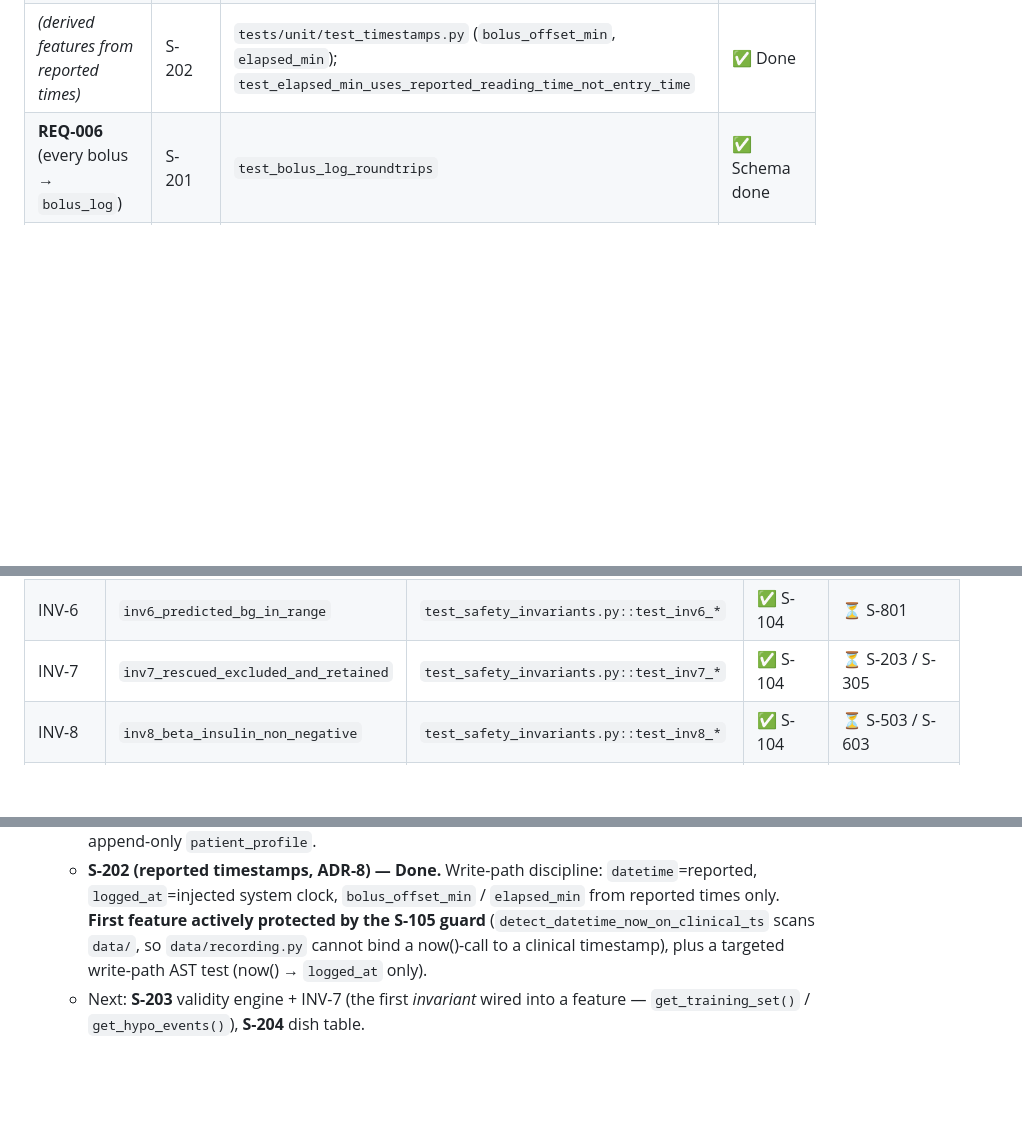
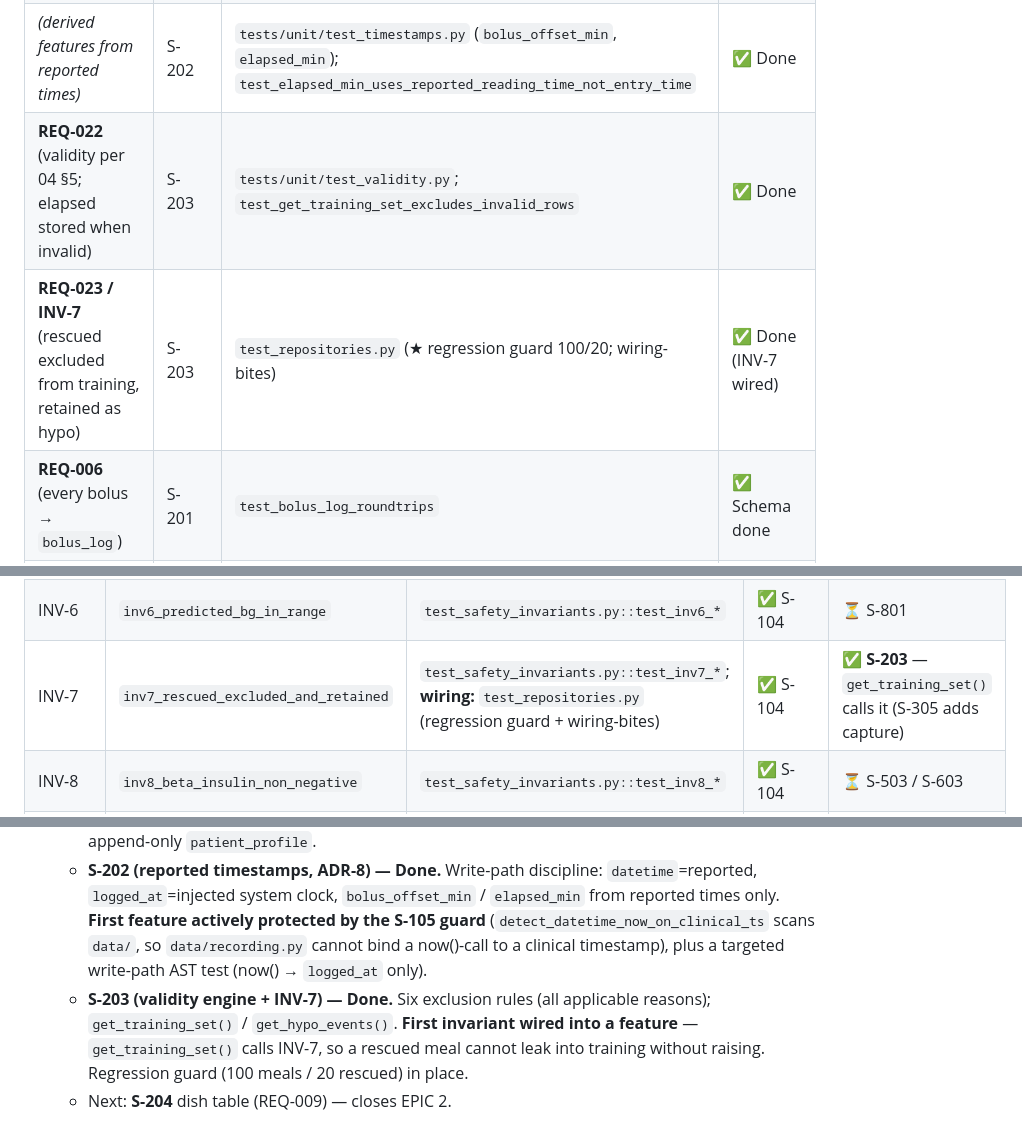
Before and after one commit to adityasingh95/BG-Markov, a Markdown page: docs/traceability.md, 3 parts joined by grey strips. Rendered like a GitHub page; blank space fills up the shorter version.

```diff
--- a/docs/traceability.md
+++ b/docs/traceability.md
@@ -16,6 +16,8 @@ a visible gap. INV-n coverage is tracked in the second table.*
 | **REQ-004** (clinical timestamps reported, never `now()`) | S-202 | `test_reported_timestamps.py` (differ; now() bound only to logged_at), plus S-105 `detect_datetime_now_on_clinical_ts` scanning `data/` | ✅ Done |
 | **REQ-005** (`logged_at` ≠ `datetime`) | S-201, **S-202** | S-201 schema tests; **S-202** `test_reported_datetime_and_logged_at_differ`, `test_logged_at_uses_the_injected_clock` | ✅ Done (schema + write path) |
 | _(derived features from reported times)_ | S-202 | `tests/unit/test_timestamps.py` (`bolus_offset_min`, `elapsed_min`); `test_elapsed_min_uses_reported_reading_time_not_entry_time` | ✅ Done |
+| **REQ-022** (validity per 04 §5; elapsed stored when invalid) | S-203 | `tests/unit/test_validity.py`; `test_get_training_set_excludes_invalid_rows` | ✅ Done |
+| **REQ-023 / INV-7** (rescued excluded from training, retained as hypo) | S-203 | `test_repositories.py` (★ regression guard 100/20; wiring-bites) | ✅ Done (INV-7 wired) |
 | **REQ-006** (every bolus → `bolus_log`) | S-201 | `test_bolus_log_roundtrips` | ✅ Schema done |
 | **REQ-007** (daily Tresiba → `basal_log`) | S-201 | `test_all_tables_present…` (basal_log) | ✅ Schema done (form: S-302/EPIC 3) |
 | **REQ-054** (constants versioned, never overwritten) | S-201 | `test_patient_profile_change_creates_a_new_row`, `test_patient_profile_is_immutable_in_place` | ✅ Done |
@@ -41,7 +43,7 @@ each invariant must still be *wired in* by the story that owns its feature.
 | INV-4 | `inv4_bolus_allowed_at_bg` | `test_safety_invariants.py::test_inv4_*` | ✅ S-104 | ⏳ S-901 |
 | INV-5 | `inv5_monitoring_not_reduced` | `test_safety_invariants.py::test_inv5_*` | ✅ S-104 | ⏳ output/advice stories |
 | INV-6 | `inv6_predicted_bg_in_range` | `test_safety_invariants.py::test_inv6_*` | ✅ S-104 | ⏳ S-801 |
-| INV-7 | `inv7_rescued_excluded_and_retained` | `test_safety_invariants.py::test_inv7_*` | ✅ S-104 | ⏳ S-203 / S-305 |
+| INV-7 | `inv7_rescued_excluded_and_retained` | `test_safety_invariants.py::test_inv7_*`; **wiring:** `test_repositories.py` (regression guard + wiring-bites) | ✅ S-104 | ✅ **S-203** — `get_training_set()` calls it (S-305 adds capture) |
 | INV-8 | `inv8_beta_insulin_non_negative` | `test_safety_invariants.py::test_inv8_*` | ✅ S-104 | ⏳ S-503 / S-603 |
 | INV-9 | `inv9_prediction_persisted` | `test_safety_invariants.py::test_inv9_*` | ✅ S-104 | ⏳ S-802 |
 | _module hygiene_ | no-`assert` (AST), zero internal imports (ADR-6), single-definition, `-O` still raises | `test_safety_module_hygiene.py` | ✅ S-104 | — |
@@ -92,5 +94,9 @@ and enforced at the gate (S-703). The config does **not** re-implement it.
     the S-105 guard** (`detect_datetime_now_on_clinical_ts` scans `data/`, so
     `data/recording.py` cannot bind a now()-call to a clinical timestamp), plus a
     targeted write-path AST test (now() → `logged_at` only).
-  - Next: **S-203** validity engine + INV-7 (the first *invariant* wired into a
-    feature — `get_training_set()` / `get_hypo_events()`), **S-204** dish table.
+  - **S-203 (validity engine + INV-7) — Done.** Six exclusion rules (all
+    applicable reasons); `get_training_set()` / `get_hypo_events()`. **First
+    invariant wired into a feature** — `get_training_set()` calls INV-7, so a
+    rescued meal cannot leak into training without raising. Regression guard
+    (100 meals / 20 rescued) in place.
+  - Next: **S-204** dish table (REQ-009) — closes EPIC 2.
```
Also changed, not shown: docs/stories/S-203.md (+11 -4 lines).
